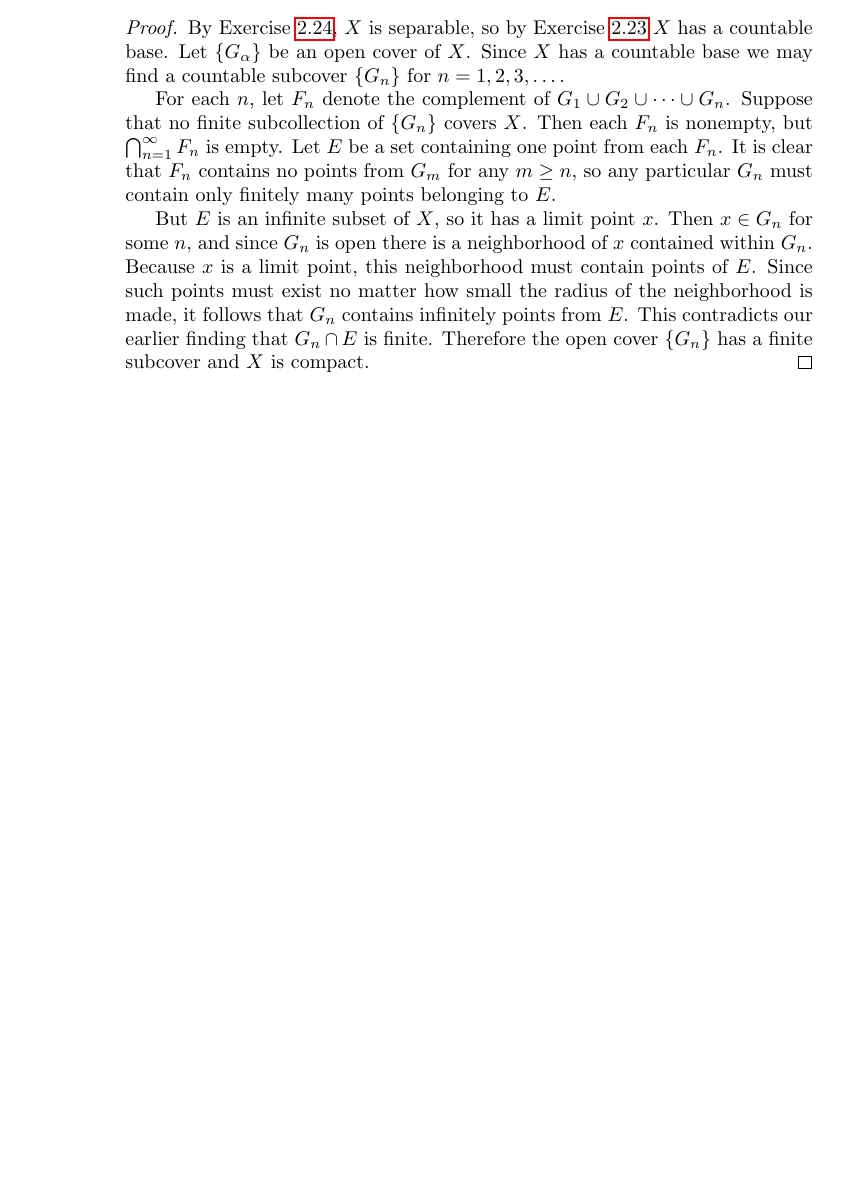
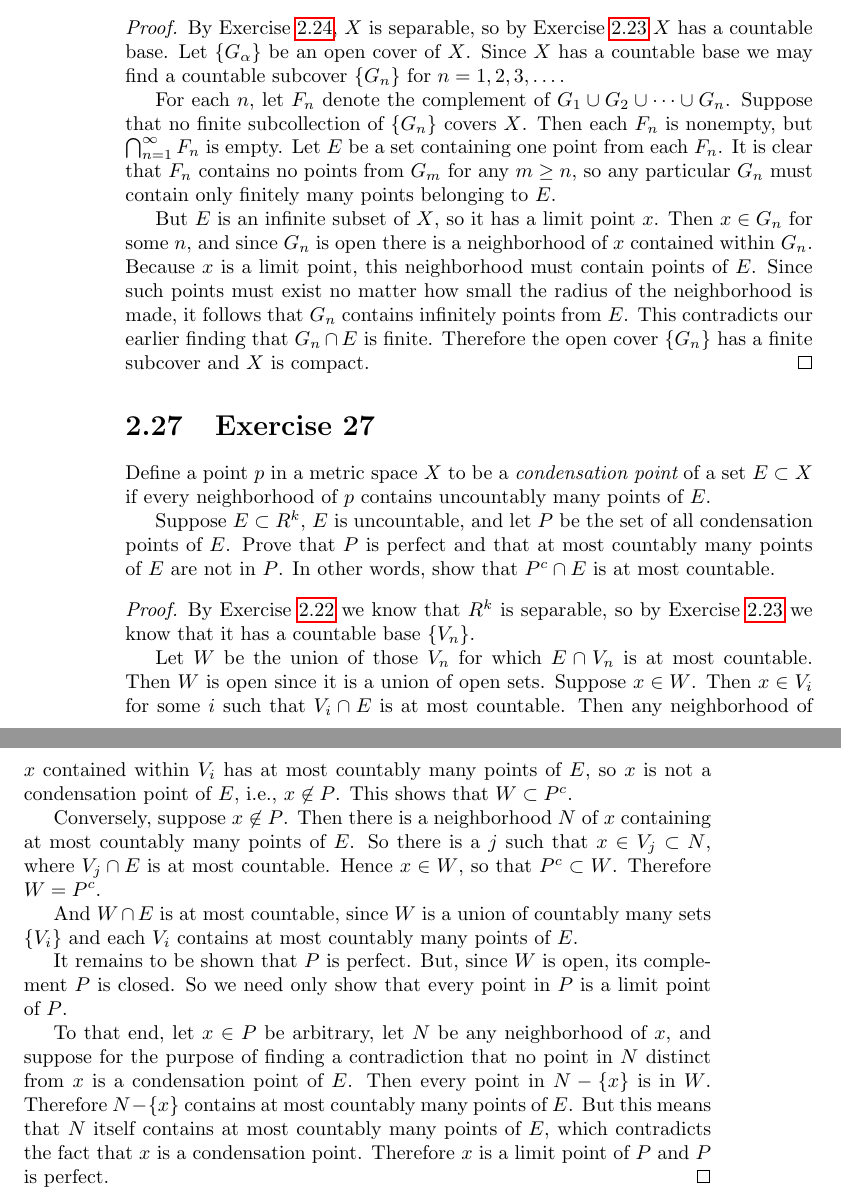
Before and after one commit to gkikola/sol-baby-rudin, a LaTeX thesis (src/rudinsol.tex, which reads src/ch2.tex): part of page 26 of 26 before the commit and two parts of pages 26 and 27 of 27 after it, the two joined at a grey line, cut so that both start at the same text, the shorter picture padded with empty space. Compiled offline with pdfLaTeX.

Commit message:
2: Add Exercise 27

```diff
--- a/src/ch2.tex
+++ b/src/ch2.tex
@@ -836,3 +837,49 @@ has a limit point. Prove that $X$ is compact.
   finite. Therefore the open cover $\{G_n\}$ has a finite subcover and
   $X$ is compact.
 \end{proof}
+
+\Exercise{27} Define a point $p$ in a metric space $X$ to be a {\em
+  condensation point} of a set $E\subset X$ if every neighborhood of
+$p$ contains uncountably many points of $E$.
+
+Suppose $E\subset R^k$, $E$ is uncountable, and let $P$ be the set of
+all condensation points of $E$. Prove that $P$ is perfect and that at
+most countably many points of $E$ are not in $P$. In other words, show
+that $P^c\cap E$ is at most countable.
+\begin{proof}
+  By Exercise~\ref{exercise-Rk-is-separable} we know that $R^k$ is
+  separable, so by
+  Exercise~\ref{exercise-separable-metric-space-has-countable-base} we
+  know that it has a countable base $\{V_n\}$.
+
+  Let $W$ be the union of those $V_n$ for which $E\cap V_n$ is at most
+  countable. Then $W$ is open since it is a union of open
+  sets. Suppose $x\in W$. Then $x\in V_i$ for some $i$ such that
+  $V_i\cap E$ is at most countable. Then any neighborhood of $x$
+  contained within $V_i$ has at most countably many points of $E$, so
+  $x$ is not a condensation point of $E$, i.e., $x\not\in P$. This
+  shows that $W\subset P^c$.
+
+  Conversely, suppose $x\not\in P$. Then there is a neighborhood $N$
+  of $x$ containing at most countably many points of $E$. So there is
+  a $j$ such that $x\in V_j\subset N$, where $V_j\cap E$ is at most
+  countable. Hence $x\in W$, so that $P^c\subset W$. Therefore
+  $W = P^c$.
+
+  And $W\cap E$ is at most countable, since $W$ is a union of
+  countably many sets $\{V_i\}$ and each $V_i$ contains at most
+  countably many points of $E$.
+
+  It remains to be shown that $P$ is perfect. But, since $W$ is open,
+  its complement $P$ is closed. So we need only show that every point
+  in $P$ is a limit point of $P$.
+
+  To that end, let $x\in P$ be arbitrary, let $N$ be any neighborhood
+  of $x$, and suppose for the purpose of finding a contradiction that
+  no point in $N$ distinct from $x$ is a condensation point of
+  $E$. Then every point in $N-\{x\}$ is in $W$. Therefore $N-\{x\}$
+  contains at most countably many points of $E$. But this means that
+  $N$ itself contains at most countably many points of $E$, which
+  contradicts the fact that $x$ is a condensation point. Therefore $x$
+  is a limit point of $P$ and $P$ is perfect.
+\end{proof}
```
Also changed, not shown: src/ch2.tex (1 more changed lines).
